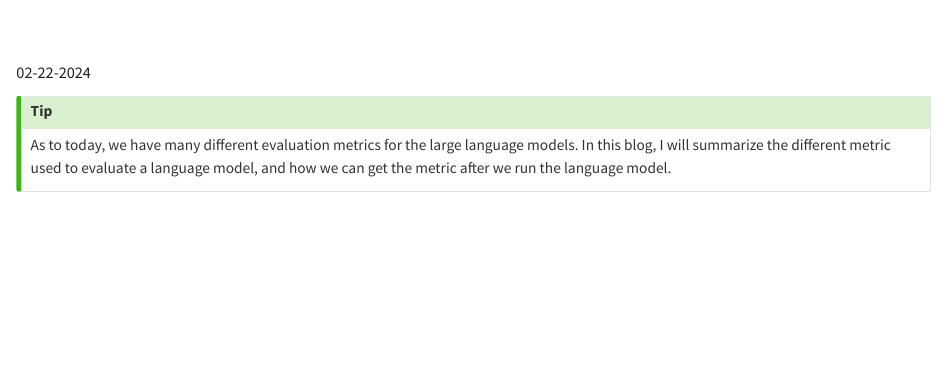
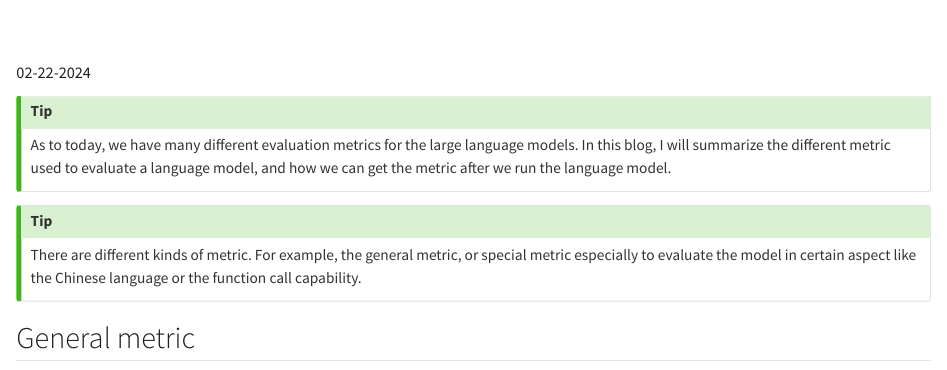
Before and after one commit to alexchen4ai/blog, a Quarto document (notes/Large Language Model/llm_eval.qmd): the page in a window 1100 px wide, from its top. Rendered offline with R 4.5, knitr and Pandoc in place of Quarto, with nearby package versions.

Commit message:
update the website

```diff
--- a/notes/Large Language Model/llm_eval.qmd
+++ b/notes/Large Language Model/llm_eval.qmd
@@ -7,3 +7,9 @@ date: 02-22-2024
 ::: {.callout-tip}
 As to today, we have many different evaluation metrics for the large language models. In this blog, I will summarize the different metric used to evaluate a language model, and how we can get the metric after we run the language model.
 :::
+
+::: {.callout-tip}
+There are different kinds of metric. For example, the general metric, or special metric especially to evaluate the model in certain aspect like the Chinese language or the function call capability.
+:::
+
+## General metric
```
